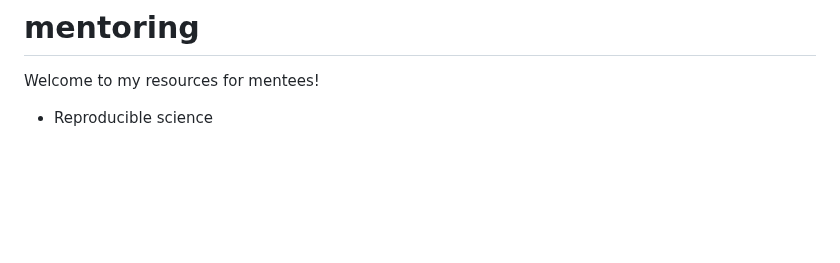
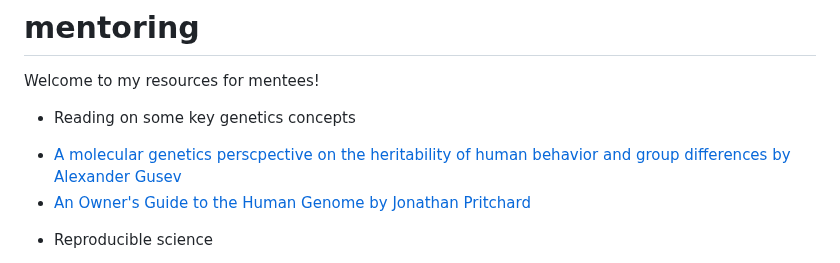
Before and after one commit to bnwolford/mentoring, a Markdown page: README.md, the part around the change. Drawn GitHub-style; blank space fills up the shorter version.

```diff
--- a/README.md
+++ b/README.md
@@ -1,5 +1,9 @@
 # mentoring
 Welcome to my resources for mentees!
+
+* Reading on some key genetics concepts
+ - [A molecular genetics perscpective on the heritability of human behavior and group differences by Alexander Gusev](http://gusevlab.org/projects/hsq/#h.8wg4yyfhqbt6)
+ - [An Owner's Guide to the Human Genome by Jonathan Pritchard](https://web.stanford.edu/group/pritchardlab/HGbook.html)
 
 * Reproducible science
     - [Organizing projects for reproducibility](https://riffomonas.org/reproducible_research/)
```
